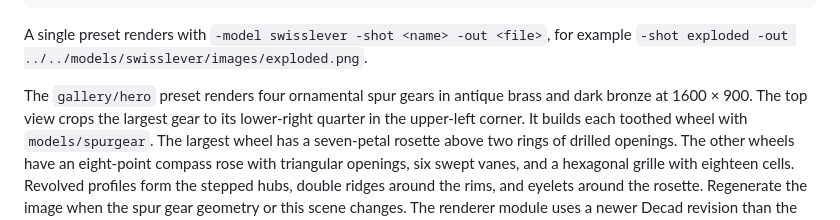
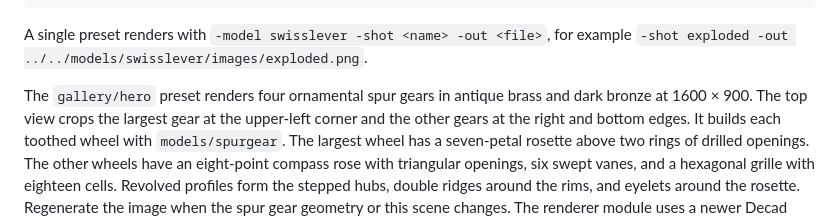
Before and after one commit to lestrrat-3d/decad-gallery, a Markdown page: docs/rendering.md, the part around the change. GitHub-like rendering.

Commit message:
position gears along image edges

```diff
--- a/docs/rendering.md
+++ b/docs/rendering.md
@@ -380,7 +380,7 @@ A single preset renders with `-model swisslever -shot <name> -out <file>`, for e
 `-shot exploded -out ../../models/swisslever/images/exploded.png`.
 
 The `gallery/hero` preset renders four ornamental spur gears in antique brass and dark bronze at 1600 × 900.
-The top view crops the largest gear to its lower-right quarter in the upper-left corner.
+The top view crops the largest gear at the upper-left corner and the other gears at the right and bottom edges.
 It builds each toothed wheel with `models/spurgear`. The largest wheel has a seven-petal rosette above
 two rings of drilled openings. The other wheels have an eight-point compass rose with triangular openings,
 six swept vanes, and a hexagonal grille with eighteen cells. Revolved profiles form the stepped hubs,
```
Also changed, not shown: README.md (+1 -1 lines), docs/images/gallery.png, 2 other files.
